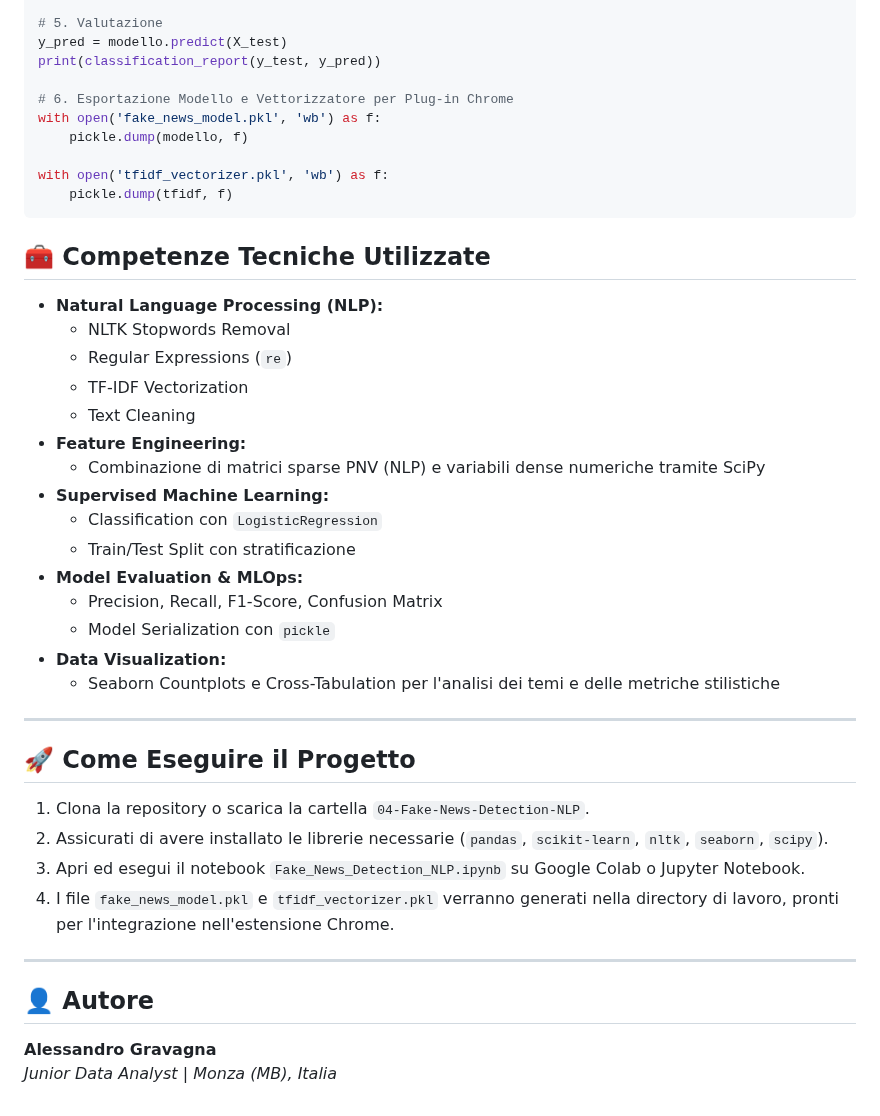
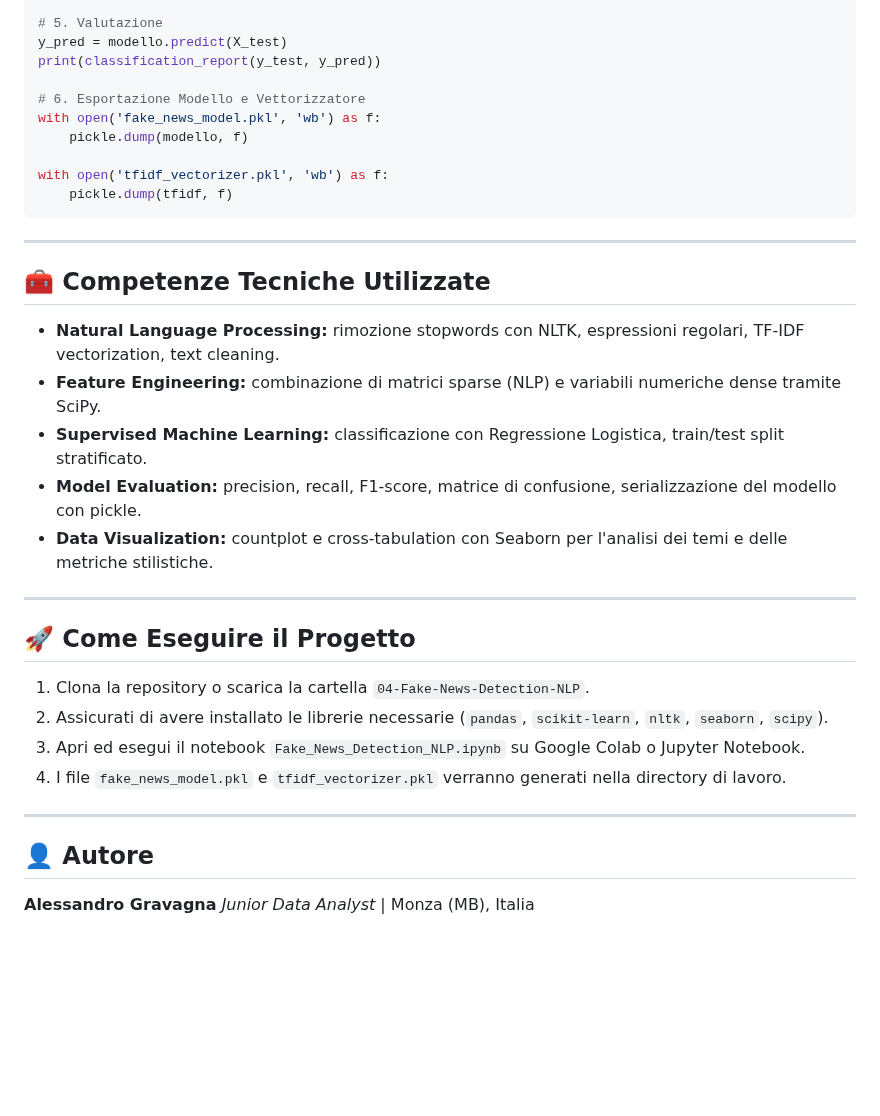
Before and after one commit to alessandrogravagna/Data-Analytics-Portfolio, a Markdown page: 04-Python/04-Fake-News-Detection-NLP/README.md, the part around one of its changes. Drawn GitHub-style; blank space fills up the shorter version.

````diff
--- a/04-Python/04-Fake-News-Detection-NLP/README.md
+++ b/04-Python/04-Fake-News-Detection-NLP/README.md
@@ -84,43 +80,33 @@ modello.fit(X_train, y_train)
 y_pred = modello.predict(X_test)
 print(classification_report(y_test, y_pred))
 
-# 6. Esportazione Modello e Vettorizzatore per Plug-in Chrome
+# 6. Esportazione Modello e Vettorizzatore
 with open('fake_news_model.pkl', 'wb') as f:
     pickle.dump(modello, f)
 
 with open('tfidf_vectorizer.pkl', 'wb') as f:
     pickle.dump(tfidf, f)
 ```
+
+---
+
 ## 🧰 Competenze Tecniche Utilizzate
-
-* **Natural Language Processing (NLP):**
-  * NLTK Stopwords Removal
-  * Regular Expressions (`re`)
-  * TF-IDF Vectorization
-  * Text Cleaning
-* **Feature Engineering:**
-  * Combinazione di matrici sparse PNV (NLP) e variabili dense numeriche tramite SciPy
-* **Supervised Machine Learning:**
-  * Classification con `LogisticRegression`
-  * Train/Test Split con stratificazione
-* **Model Evaluation & MLOps:**
-  * Precision, Recall, F1-Score, Confusion Matrix
-  * Model Serialization con `pickle`
-* **Data Visualization:**
-  * Seaborn Countplots e Cross-Tabulation per l'analisi dei temi e delle metriche stilistiche
+- **Natural Language Processing:** rimozione stopwords con NLTK, espressioni regolari, TF-IDF vectorization, text cleaning.
+- **Feature Engineering:** combinazione di matrici sparse (NLP) e variabili numeriche dense tramite SciPy.
+- **Supervised Machine Learning:** classificazione con Regressione Logistica, train/test split stratificato.
+- **Model Evaluation:** precision, recall, F1-score, matrice di confusione, serializzazione del modello con pickle.
+- **Data Visualization:** countplot e cross-tabulation con Seaborn per l'analisi dei temi e delle metriche stilistiche.
 
 ---
 
 ## 🚀 Come Eseguire il Progetto
-
 1. Clona la repository o scarica la cartella `04-Fake-News-Detection-NLP`.
 2. Assicurati di avere installato le librerie necessarie (`pandas`, `scikit-learn`, `nltk`, `seaborn`, `scipy`).
 3. Apri ed esegui il notebook `Fake_News_Detection_NLP.ipynb` su Google Colab o Jupyter Notebook.
-4. I file `fake_news_model.pkl` e `tfidf_vectorizer.pkl` verranno generati nella directory di lavoro, pronti per l'integrazione nell'estensione Chrome.
+4. I file `fake_news_model.pkl` e `tfidf_vectorizer.pkl` verranno generati nella directory di lavoro.
 
 ---
 
 ## 👤 Autore
-
 **Alessandro Gravagna**
-*Junior Data Analyst | Monza (MB), Italia*
+*Junior Data Analyst* | Monza (MB), Italia
````
Also changed, not shown: other parts of 04-Python/04-Fake-News-Detection-NLP/README.md (+24 -28 lines).
